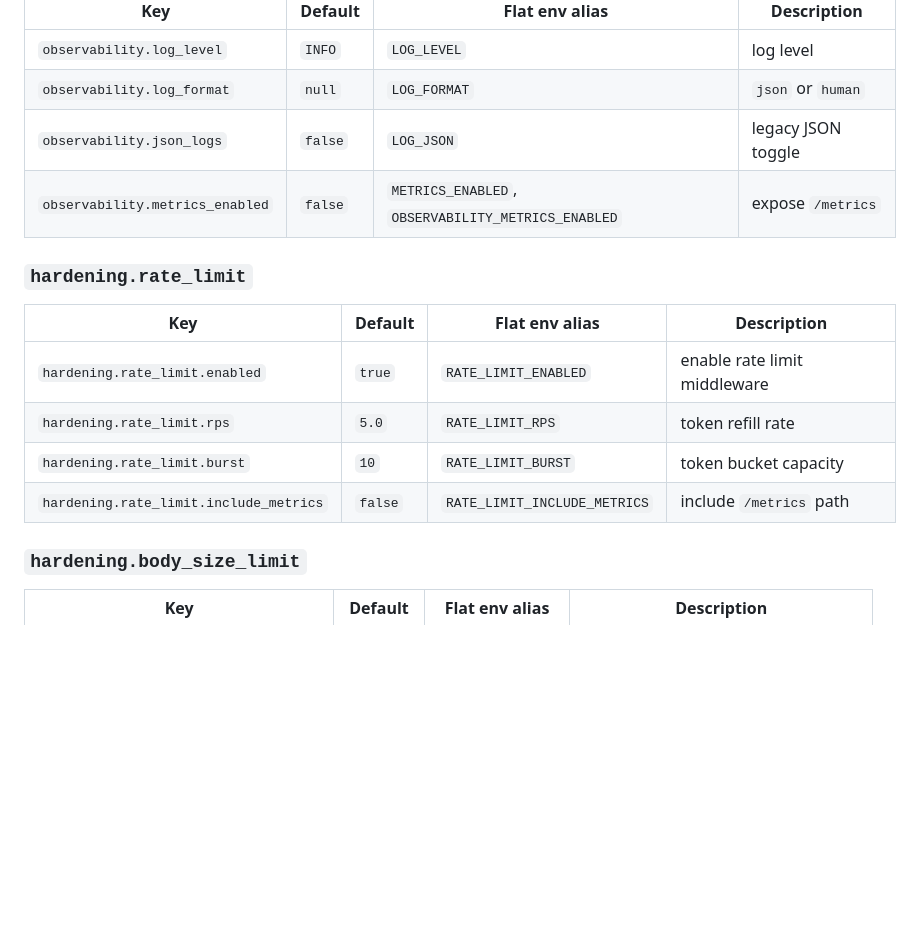
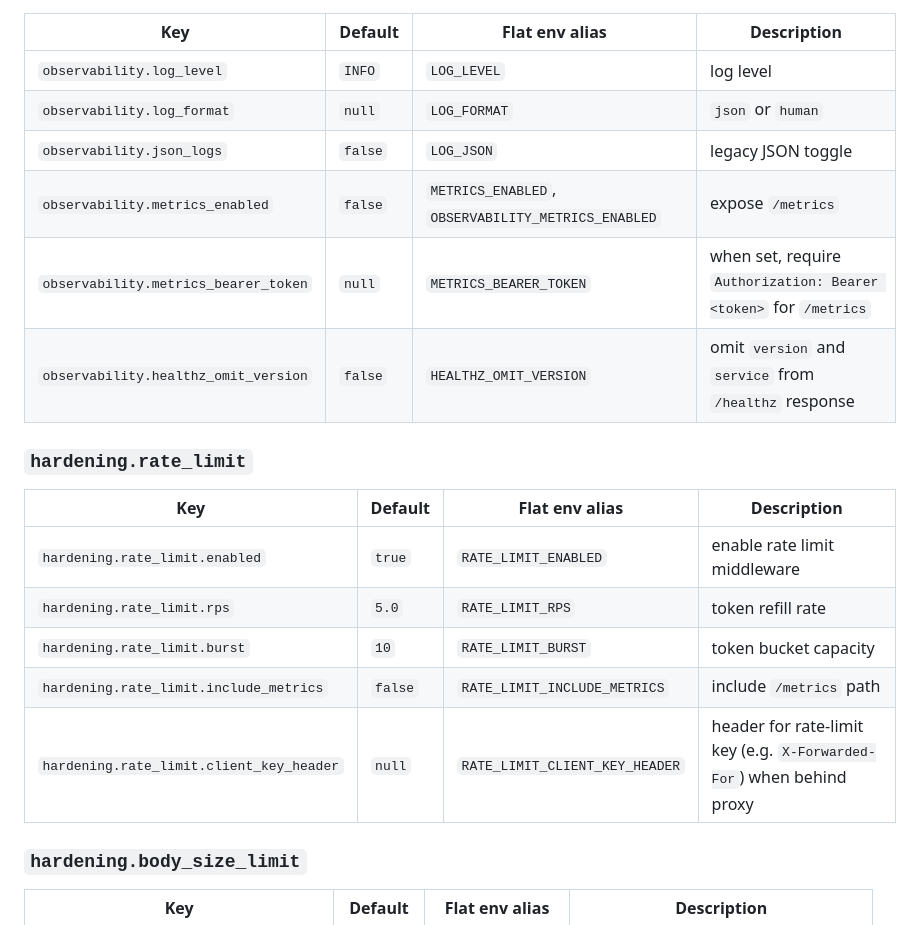
Before and after one commit to sebastianspicker/zammad-ticket-archiver, a Markdown page: docs/config-reference.md, the part around the change. GitHub-like rendering; blank space fills up the shorter version.

Commit message:
docs: config reference for METRICS_BEARER_TOKEN, HEALTHZ_OMIT_VERSION, RATE_LIMIT_CLIENT_KEY_HEADER
Co-authored-by: Cursor <cursoragent@cursor.com>

```diff
--- a/docs/config-reference.md
+++ b/docs/config-reference.md
@@ -127,6 +127,8 @@ Env-only TSA auth keys:
 | `observability.log_format` | `null` | `LOG_FORMAT` | `json` or `human` |
 | `observability.json_logs` | `false` | `LOG_JSON` | legacy JSON toggle |
 | `observability.metrics_enabled` | `false` | `METRICS_ENABLED`, `OBSERVABILITY_METRICS_ENABLED` | expose `/metrics` |
+| `observability.metrics_bearer_token` | `null` | `METRICS_BEARER_TOKEN` | when set, require `Authorization: Bearer <token>` for `/metrics` |
+| `observability.healthz_omit_version` | `false` | `HEALTHZ_OMIT_VERSION` | omit `version` and `service` from `/healthz` response |
 
 ### `hardening.rate_limit`
 
@@ -136,6 +138,7 @@ Env-only TSA auth keys:
 | `hardening.rate_limit.rps` | `5.0` | `RATE_LIMIT_RPS` | token refill rate |
 | `hardening.rate_limit.burst` | `10` | `RATE_LIMIT_BURST` | token bucket capacity |
 | `hardening.rate_limit.include_metrics` | `false` | `RATE_LIMIT_INCLUDE_METRICS` | include `/metrics` path |
+| `hardening.rate_limit.client_key_header` | `null` | `RATE_LIMIT_CLIENT_KEY_HEADER` | header for rate-limit key (e.g. `X-Forwarded-For`) when behind proxy |
 
 ### `hardening.body_size_limit`
 
```
